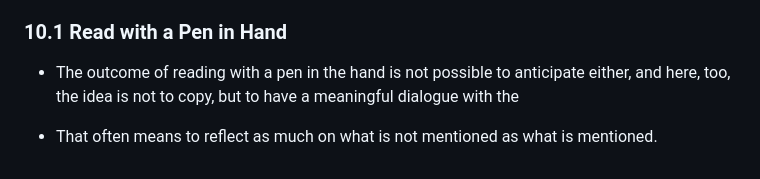
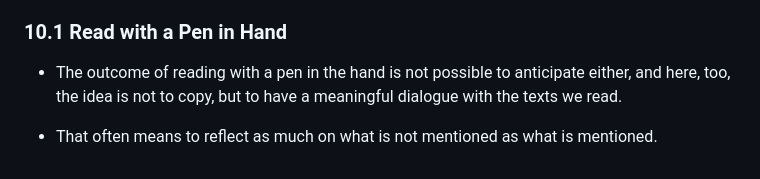
Before and after one commit to heyjunebug/personal-website, a Markdown page: content/books/how-to-take-smart-notes.md, the part around the change. GitHub-like rendering.

Commit message:
Fixed accidental omission from highlight.

```diff
--- a/content/books/how-to-take-smart-notes.md
+++ b/content/books/how-to-take-smart-notes.md
@@ -149,7 +149,7 @@ An in-depth exploration of how to take notes that <em>actively</em> build and ex
 ### 10.1 Read with a Pen in Hand
 <div class="highlights">
 
-* The outcome of reading with a pen in the hand is not possible to anticipate either, and here, too, the idea is not to copy, but to have a meaningful dialogue with the
+* The outcome of reading with a pen in the hand is not possible to anticipate either, and here, too, the idea is not to copy, but to have a meaningful dialogue with the texts we read.
 
 * That often means to reflect as much on what is not mentioned as what is mentioned.
 </div>
```
